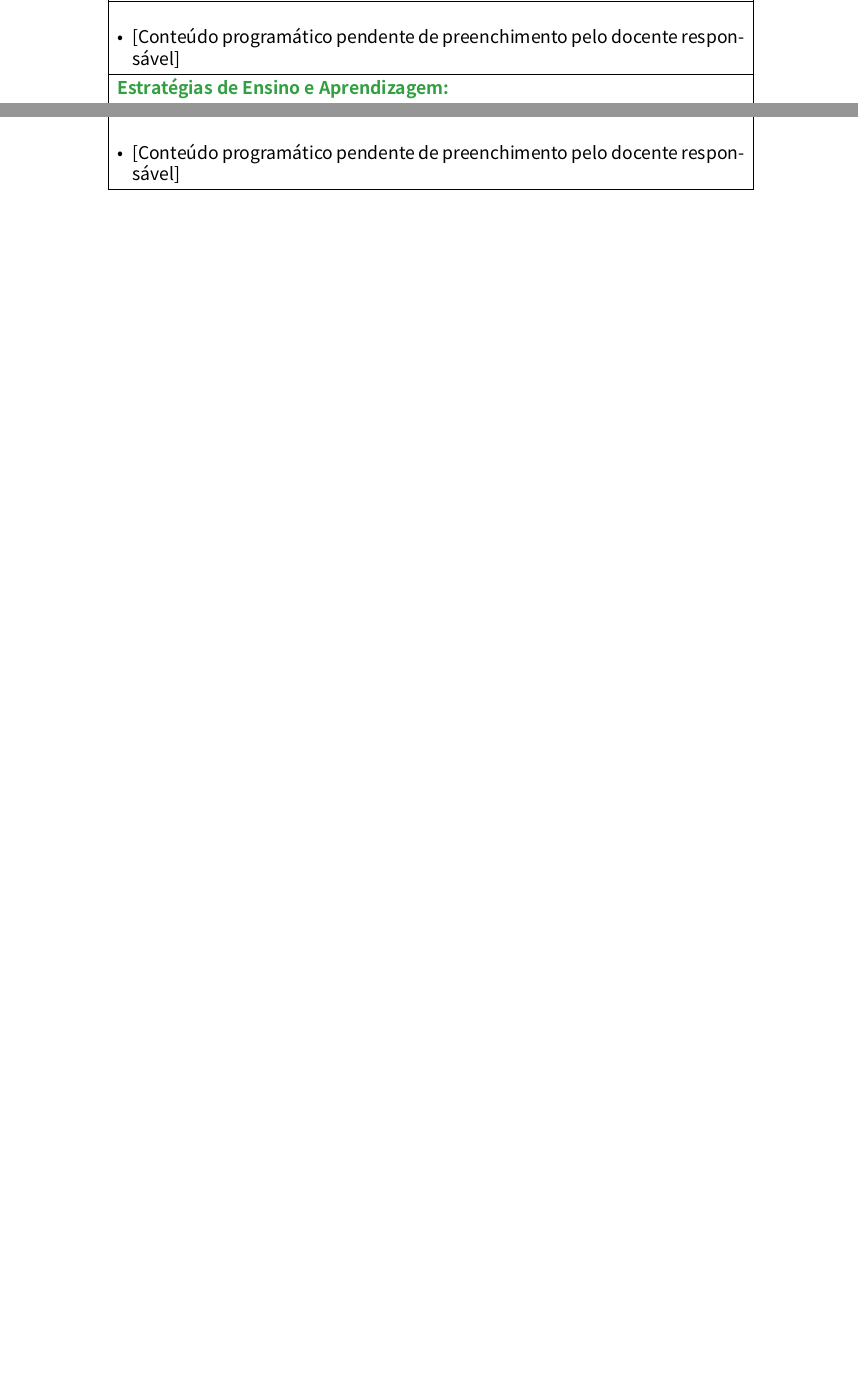
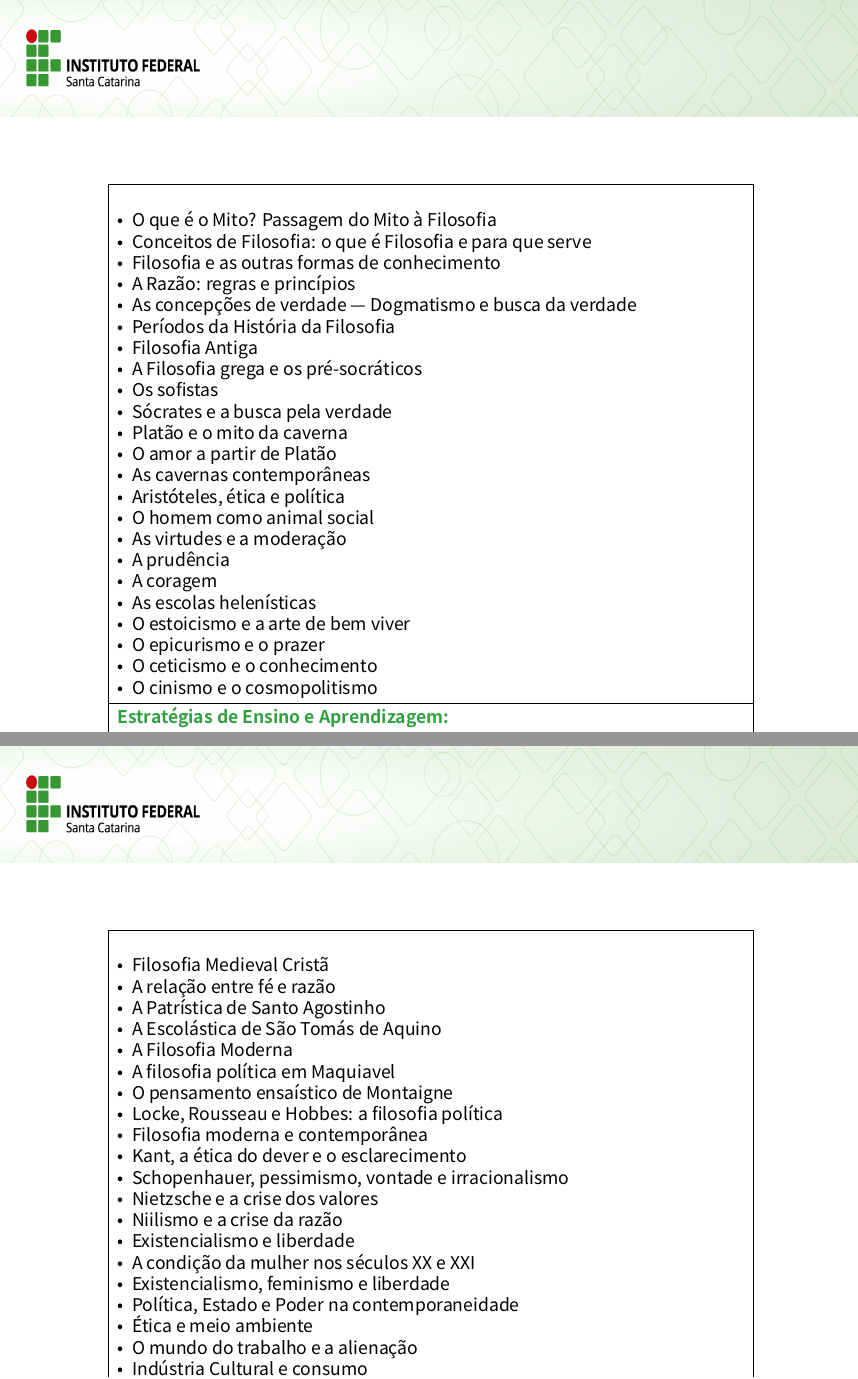
Before and after one commit to chameoandre/reformulacao-ppc-ifsc-2026, a LaTeX document (tecnico-administracao/documento-ppc-principal/main_ppc_administracao.tex, which reads tecnico-administracao/documento-ppc-principal/ementario_adm.tex): two parts of pages 47 and 49 of 91 before the commit and two parts of pages 50 and 53 of 94 after it, joined at a grey line, cut at the place of the change, the shorter picture padded with empty space. Compiled offline with XeLaTeX; a missing font is replaced by an installed copy or a similar font.

Commit message:
fix: desmembramento inteligente de conteudos e objetivos em itens numerados para Filosofia, Espanhol, Fisica e Matematica

```diff
--- a/tecnico-administracao/documento-ppc-principal/ementario_adm.tex
+++ b/tecnico-administracao/documento-ppc-principal/ementario_adm.tex
@@ -481,4 +481,3 @@ SANT'ANNA, Márcia (org.). \textbf{Os sambas brasileiros: diversidade, apropria
 \multicolumn{3}{|p{\dimexpr\linewidth-2\tabcolsep-2\arrayrulewidth\relax}|}{\textcolor{ifscgreen}{\textbf{Conteúdos:}}} \\ \hline
 \multicolumn{3}{|p{\dimexpr\linewidth-2\tabcolsep-2\arrayrulewidth\relax}|}{
 \begin{itemize}[leftmargin=*,noitemsep,topsep=2pt]
-    \item \textit{[Conteúdo programático pendente de preenchimento pelo docente responsável]}
@@ -522,4 +528,3 @@ BALLESTERO-ALVAREZ, M. E.; BALBÁS, M. S. \textbf{Minidicionário: espanhol-port
 \multicolumn{3}{|p{\dimexpr\linewidth-2\tabcolsep-2\arrayrulewidth\relax}|}{\textcolor{ifscgreen}{\textbf{Conteúdos:}}} \\ \hline
 \multicolumn{3}{|p{\dimexpr\linewidth-2\tabcolsep-2\arrayrulewidth\relax}|}{
 \begin{itemize}[leftmargin=*,noitemsep,topsep=2pt]
-    \item \textit{[Conteúdo programático pendente de preenchimento pelo docente responsável]}
@@ -662,4 +674,3 @@ DARWIN, Charles. \textbf{A origem das espécies e a seleção natural}. Traduç
 \multicolumn{3}{|p{\dimexpr\linewidth-2\tabcolsep-2\arrayrulewidth\relax}|}{\textcolor{ifscgreen}{\textbf{Conteúdos:}}} \\ \hline
 \multicolumn{3}{|p{\dimexpr\linewidth-2\tabcolsep-2\arrayrulewidth\relax}|}{
 \begin{itemize}[leftmargin=*,noitemsep,topsep=2pt]
-    \item \textit{[Conteúdo programático pendente de preenchimento pelo docente responsável]}
@@ -707,4 +723,3 @@ KNIGHT, Randall D. \textbf{Física: uma abordagem estratégica: volume 1: mecân
 \multicolumn{3}{|p{\dimexpr\linewidth-2\tabcolsep-2\arrayrulewidth\relax}|}{\textcolor{ifscgreen}{\textbf{Conteúdos:}}} \\ \hline
 \multicolumn{3}{|p{\dimexpr\linewidth-2\tabcolsep-2\arrayrulewidth\relax}|}{
 \begin{itemize}[leftmargin=*,noitemsep,topsep=2pt]
-    \item \textit{[Conteúdo programático pendente de preenchimento pelo docente responsável]}
@@ -752,4 +775,3 @@ KNIGHT, Randall D. \textbf{Física: uma abordagem estratégica: volume 2: termod
 \multicolumn{3}{|p{\dimexpr\linewidth-2\tabcolsep-2\arrayrulewidth\relax}|}{\textcolor{ifscgreen}{\textbf{Conteúdos:}}} \\ \hline
 \multicolumn{3}{|p{\dimexpr\linewidth-2\tabcolsep-2\arrayrulewidth\relax}|}{
 \begin{itemize}[leftmargin=*,noitemsep,topsep=2pt]
-    \item \textit{[Conteúdo programático pendente de preenchimento pelo docente responsável]}
@@ -827,4 +855,3 @@ PAIVA, Manoel. \textbf{Matemática: Paiva: 1º ano}. 2. ed. São Paulo: Moderna,
 \multicolumn{3}{|p{\dimexpr\linewidth-2\tabcolsep-2\arrayrulewidth\relax}|}{\textcolor{ifscgreen}{\textbf{Conteúdos:}}} \\ \hline
 \multicolumn{3}{|p{\dimexpr\linewidth-2\tabcolsep-2\arrayrulewidth\relax}|}{
 \begin{itemize}[leftmargin=*,noitemsep,topsep=2pt]
-    \item \textit{[Conteúdo programático pendente de preenchimento pelo docente responsável]}
@@ -864,4 +901,3 @@ PAIVA, Manoel. \textbf{Matemática: Paiva: 2º ano}. 2. ed. São Paulo: Moderna,
 \multicolumn{3}{|p{\dimexpr\linewidth-2\tabcolsep-2\arrayrulewidth\relax}|}{\textcolor{ifscgreen}{\textbf{Conteúdos:}}} \\ \hline
 \multicolumn{3}{|p{\dimexpr\linewidth-2\tabcolsep-2\arrayrulewidth\relax}|}{
 \begin{itemize}[leftmargin=*,noitemsep,topsep=2pt]
-    \item \textit{[Conteúdo programático pendente de preenchimento pelo docente responsável]}
@@ -1058,7 +1101,29 @@ ZUBRICK, James W. \textbf{Manual de sobrevivência no laboratório de química o
 \multicolumn{3}{|p{\dimexpr\linewidth-2\tabcolsep-2\arrayrulewidth\relax}|}{\textcolor{ifscgreen}{\textbf{Conteúdos:}}} \\ \hline
 \multicolumn{3}{|p{\dimexpr\linewidth-2\tabcolsep-2\arrayrulewidth\relax}|}{
 \begin{itemize}[leftmargin=*,noitemsep,topsep=2pt]
-    \item \textit{[Conteúdo programático pendente de preenchimento pelo docente responsável]}
+    \item O que é o Mito? Passagem do Mito à Filosofia
+    \item Conceitos de Filosofia: o que é Filosofia e para que serve
+    \item Filosofia e as outras formas de conhecimento
+    \item A Razão: regras e princípios
+    \item As concepções de verdade — Dogmatismo e busca da verdade
+    \item Períodos da História da Filosofia
+    \item Filosofia Antiga
+    \item A Filosofia grega e os pré-socráticos
+    \item Os sofistas
+    \item Sócrates e a busca pela verdade
+    \item Platão e o mito da caverna
+    \item O amor a partir de Platão
+    \item As cavernas contemporâneas
+    \item Aristóteles, ética e política
+    \item O homem como animal social
+    \item As virtudes e a moderação
+    \item A prudência
+    \item A coragem
+    \item As escolas helenísticas
+    \item O estoicismo e a arte de bem viver
+    \item O epicurismo e o prazer
+    \item O ceticismo e o conhecimento
+    \item O cinismo e o cosmopolitismo
 \end{itemize}
 } \\ \hline
 \multicolumn{3}{|p{\dimexpr\linewidth-2\tabcolsep-2\arrayrulewidth\relax}|}{\textcolor{ifscgreen}{\textbf{Estratégias de Ensino e Aprendizagem:}}} \\ \hline
@@ -1103,7 +1168,26 @@ MARCONDES, Danilo. \textbf{Textos básicos de filosofia: dos pré-socráticos a
 \multicolumn{3}{|p{\dimexpr\linewidth-2\tabcolsep-2\arrayrulewidth\relax}|}{\textcolor{ifscgreen}{\textbf{Conteúdos:}}} \\ \hline
 \multicolumn{3}{|p{\dimexpr\linewidth-2\tabcolsep-2\arrayrulewidth\relax}|}{
 \begin{itemize}[leftmargin=*,noitemsep,topsep=2pt]
-    \item \textit{[Conteúdo programático pendente de preenchimento pelo docente responsável]}
+    \item Filosofia Medieval Cristã
+    \item A relação entre fé e razão
+    \item A Patrística de Santo Agostinho
+    \item A Escolástica de São Tomás de Aquino
+    \item A Filosofia Moderna
+    \item A filosofia política em Maquiavel
+    \item O pensamento ensaístico de Montaigne
+    \item Locke, Rousseau e Hobbes: a filosofia política
+    \item Filosofia moderna e contemporânea
+    \item Kant, a ética do dever e o esclarecimento
+    \item Schopenhauer, pessimismo, vontade e irracionalismo
+    \item Nietzsche e a crise dos valores
+    \item Niilismo e a crise da razão
+    \item Existencialismo e liberdade
+    \item A condição da mulher nos séculos XX e XXI
+    \item Existencialismo, feminismo e liberdade
+    \item Política, Estado e Poder na contemporaneidade
+    \item Ética e meio ambiente
+    \item O mundo do trabalho e a alienação
+    \item Indústria Cultural e consumo
 \end{itemize}
 } \\ \hline
 \multicolumn{3}{|p{\dimexpr\linewidth-2\tabcolsep-2\arrayrulewidth\relax}|}{\textcolor{ifscgreen}{\textbf{Estratégias de Ensino e Aprendizagem:}}} \\ \hline
```
Also changed, not shown: tecnico-administracao/documento-ppc-principal/main_ppc_administracao.pdf, tecnico-administracao/documento-ppc-principal/ementario_adm.tex (50 more changed lines).
